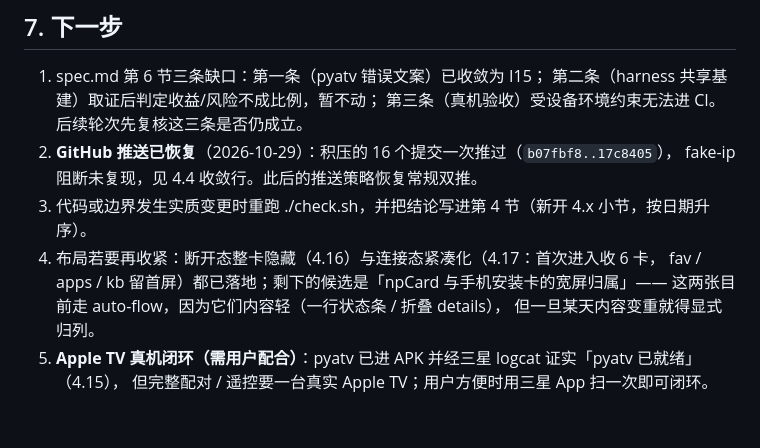
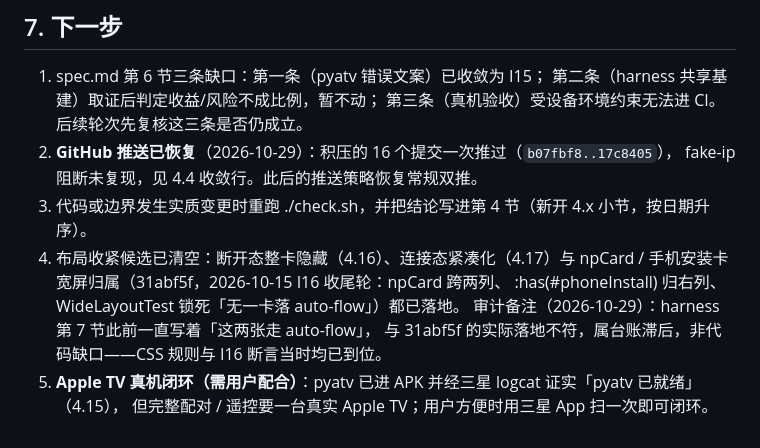
Before and after one commit to cpufreestyle/atv-remote, a Markdown page: docs/harness.md, the part around the change. Rendered like a GitHub page.

```diff
--- a/docs/harness.md
+++ b/docs/harness.md
@@ -342,9 +342,10 @@ harness 的驱动方式是「宿主 Python 测试经 subprocess 跑 node」：ha
 2. **GitHub 推送已恢复**（2026-10-29）：积压的 16 个提交一次推过（`b07fbf8..17c8405`），
    fake-ip 阻断未复现，见 4.4 收敛行。此后的推送策略恢复常规双推。
 3. 代码或边界发生实质变更时重跑 ./check.sh，并把结论写进第 4 节（新开 4.x 小节，按日期升序）。
-4. 布局若要再收紧：断开态整卡隐藏（4.16）与连接态紧凑化（4.17：首次进入收 6 卡，
-   fav / apps / kb 留首屏）都已落地；剩下的候选是「npCard 与手机安装卡的宽屏归属」——
-   这两张目前走 auto-flow，因为它们内容轻（一行状态条 / 折叠 details），
-   但一旦某天内容变重就得显式归列。
+4. 布局收紧候选已清空：断开态整卡隐藏（4.16）、连接态紧凑化（4.17）与
+   npCard / 手机安装卡宽屏归属（31abf5f，2026-10-15 I16 收尾轮：npCard 跨两列、
+   :has(#phoneInstall) 归右列、WideLayoutTest 锁死「无一卡落 auto-flow」）都已落地。
+   审计备注（2026-10-29）：harness 第 7 节此前一直写着「这两张走 auto-flow」，
+   与 31abf5f 的实际落地不符，属台账滞后，非代码缺口——CSS 规则与 I16 断言当时均已到位。
 5. **Apple TV 真机闭环（需用户配合）**：pyatv 已进 APK 并经三星 logcat 证实「pyatv 已就绪」（4.15），
    但完整配对 / 遥控要一台真实 Apple TV；用户方便时用三星 App 扫一次即可闭环。
```
Also changed, not shown: docs/spec.md (+1 -1 lines), docs/ui-study.md (+6 -0 lines).
